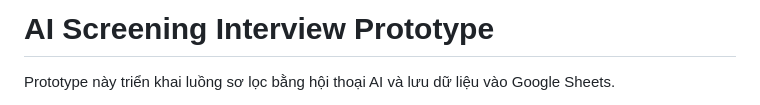
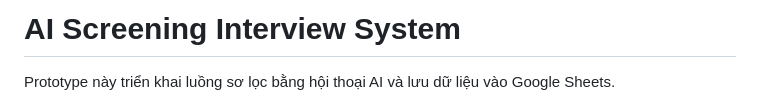
Before and after one commit to happylot/kghr, a Markdown page: README.md, the part around the change. Rendered like a GitHub page.

```diff
--- a/README.md
+++ b/README.md
@@ -1,4 +1,4 @@
-# AI Screening Interview Prototype
+# AI Screening Interview System
 
 Prototype này triển khai luồng sơ lọc bằng hội thoại AI và lưu dữ liệu vào Google Sheets.
 
```
